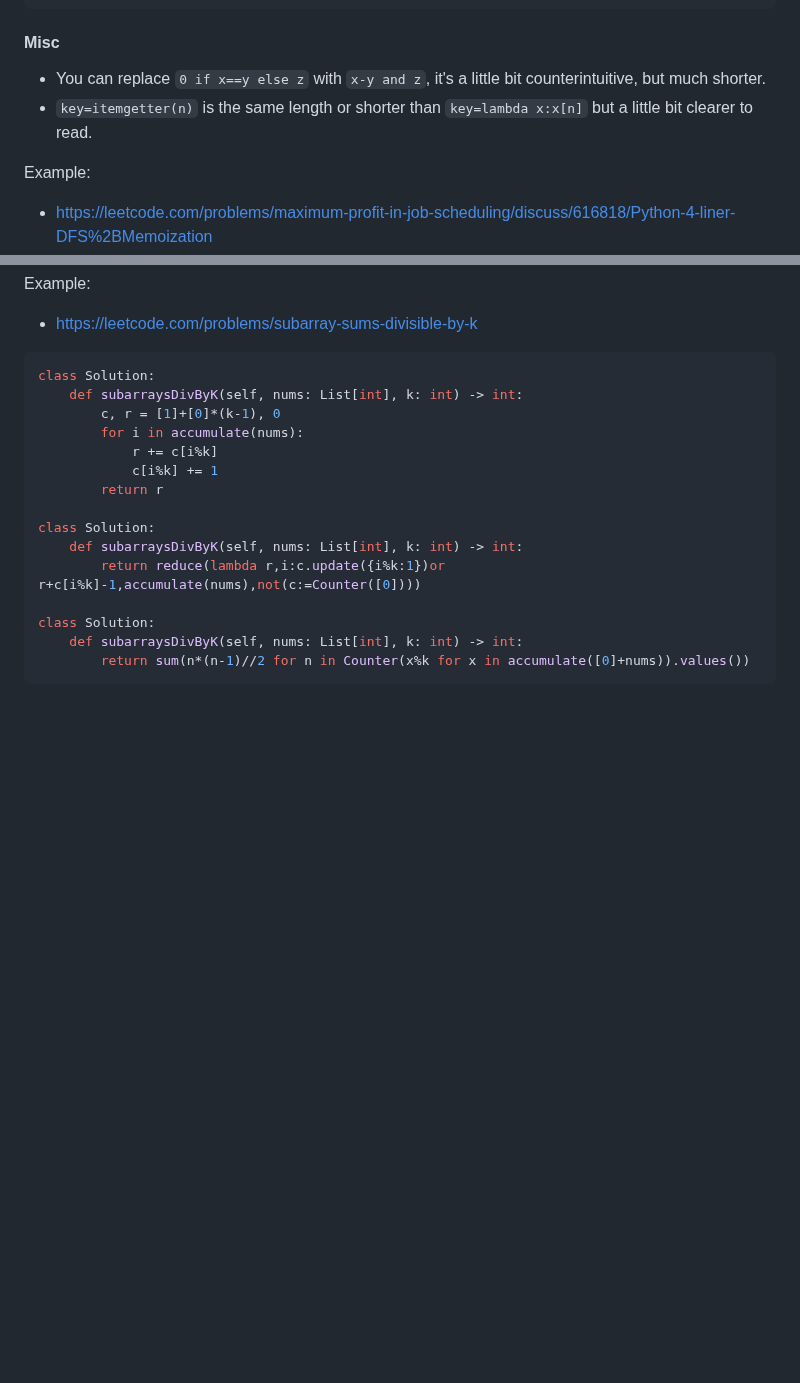
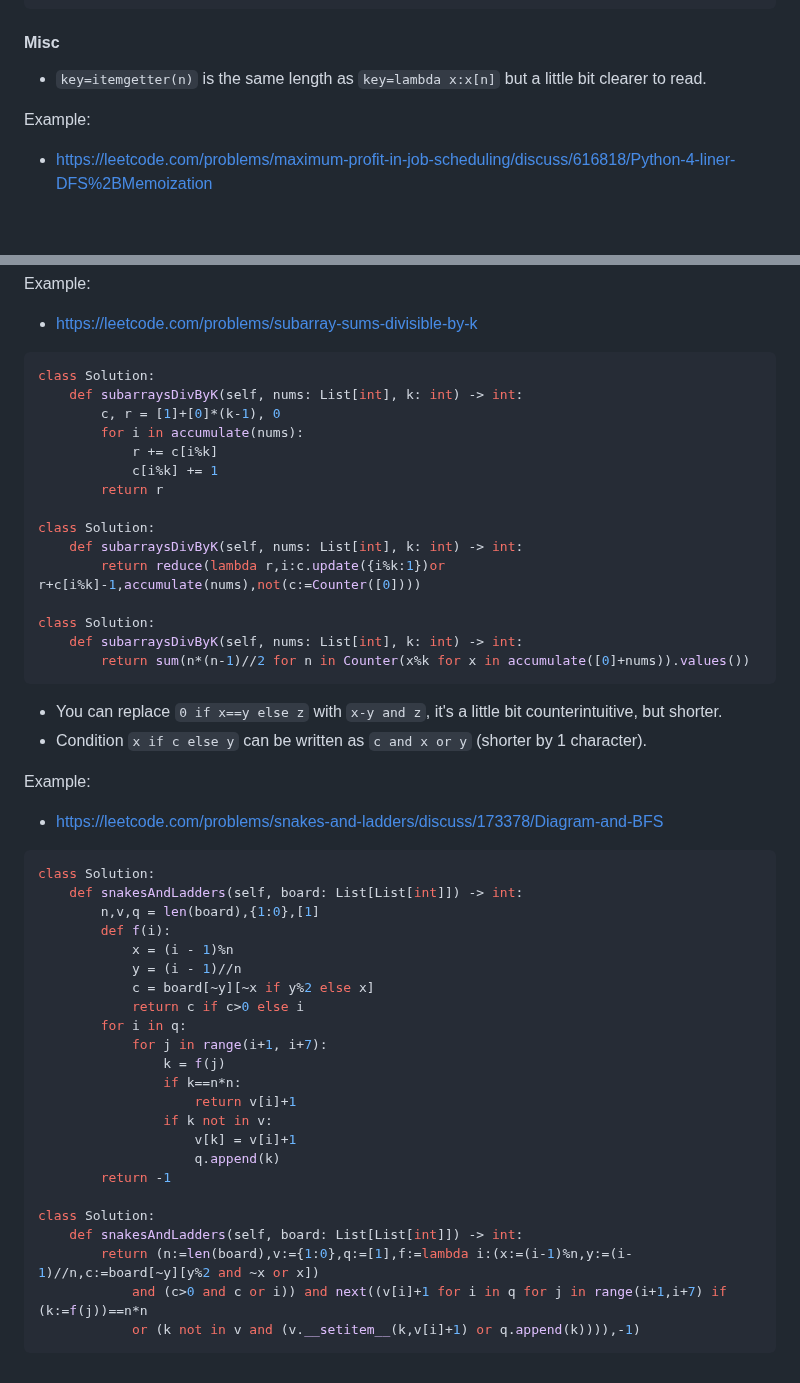
Before and after one commit to joric/oneliners, a Markdown page: README.md, 2 parts joined by grey strips. Rendered like a GitHub page; blank space fills up the shorter version.

````diff
--- a/README.md
+++ b/README.md
@@ -444,8 +444,7 @@ class Solution:
 
 #### Misc
 
-* You can replace `0 if x==y else z` with `x-y and z`, it's a little bit counterintuitive, but much shorter.
-* `key=itemgetter(n)` is the same length or shorter than `key=lambda x:x[n]` but a little bit clearer to read.
+* `key=itemgetter(n)` is the same length as `key=lambda x:x[n]` but a little bit clearer to read.
 
 
 Example:
@@ -516,3 +515,36 @@ class Solution:
     def subarraysDivByK(self, nums: List[int], k: int) -> int:
         return sum(n*(n-1)//2 for n in Counter(x%k for x in accumulate([0]+nums)).values())
 ```
+
+* You can replace `0 if x==y else z` with `x-y and z`, it's a little bit counterintuitive, but shorter.
+* Condition `x if c else y` can be written as `c and x or y` (shorter by 1 character).
+
+Example:
+
+* https://leetcode.com/problems/snakes-and-ladders/discuss/173378/Diagram-and-BFS
+
+```python
+class Solution:
+    def snakesAndLadders(self, board: List[List[int]]) -> int:
+        n,v,q = len(board),{1:0},[1]
+        def f(i):
+            x = (i - 1)%n
+            y = (i - 1)//n
+            c = board[~y][~x if y%2 else x]
+            return c if c>0 else i
+        for i in q:
+            for j in range(i+1, i+7):
+                k = f(j)
+                if k==n*n:
+                    return v[i]+1
+                if k not in v:
+                    v[k] = v[i]+1
+                    q.append(k)
+        return -1
+
+class Solution:
+    def snakesAndLadders(self, board: List[List[int]]) -> int:
+        return (n:=len(board),v:={1:0},q:=[1],f:=lambda i:(x:=(i-1)%n,y:=(i-1)//n,c:=board[~y][y%2 and ~x or x])
+            and (c>0 and c or i)) and next((v[i]+1 for i in q for j in range(i+1,i+7) if (k:=f(j))==n*n
+            or (k not in v and (v.__setitem__(k,v[i]+1) or q.append(k)))),-1)
+```
````
